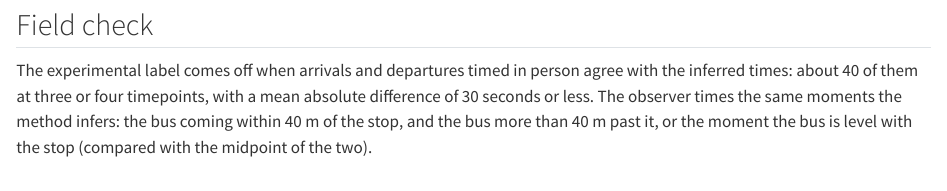
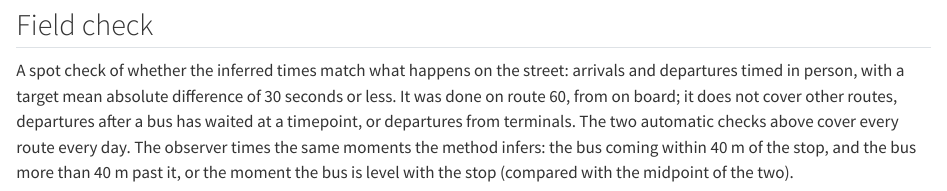
Before and after one commit to dfladagermccullugh-bot/Open-Island-Transit-Data, a Quarto document (site/ontime.qmd): the page in a window 1100 px wide, from 730 px down. Rendered offline with R 4.5, knitr and Pandoc in place of Quarto, with nearby package versions.

Commit message:
Field check is a route 60 spot check
Davin's decision: the observer rides only route 60, and the check is
there to show the tracking matches the street. Methods, field guide,
on-time page and decisions say what it covers and what it does not.

Co-Authored-By: Claude <noreply@anthropic.com>
Claude-Session: https://claude.ai/code/session_0115iuawYNqT3jJMwimqjHEt

```diff
--- a/site/ontime.qmd
+++ b/site/ontime.qmd
@@ -118,10 +118,12 @@
 
 ## Field check
 
-The experimental label comes off when arrivals and departures timed in
-person agree with the inferred times: about 40 of them at three or four
-timepoints, with a mean absolute difference of 30 seconds or less. The
-observer times the same moments the method infers: the bus coming within
+A spot check of whether the inferred times match what happens on the
+street: arrivals and departures timed in person, with a target mean absolute
+difference of 30 seconds or less. It was done on route 60, from on board; it
+does not cover other routes, departures after a bus has waited at a
+timepoint, or departures from terminals. The two automatic checks above
+cover every route every day. The observer times the same moments the method infers: the bus coming within
 40 m of the stop, and the bus more than 40 m past it, or the moment the bus
 is level with the stop (compared with the midpoint of the two).
 
```
Also changed, not shown: CLAUDE.md (+2 -2 lines), docs/decisions.md, docs/field-check.md, docs/methods.md.
